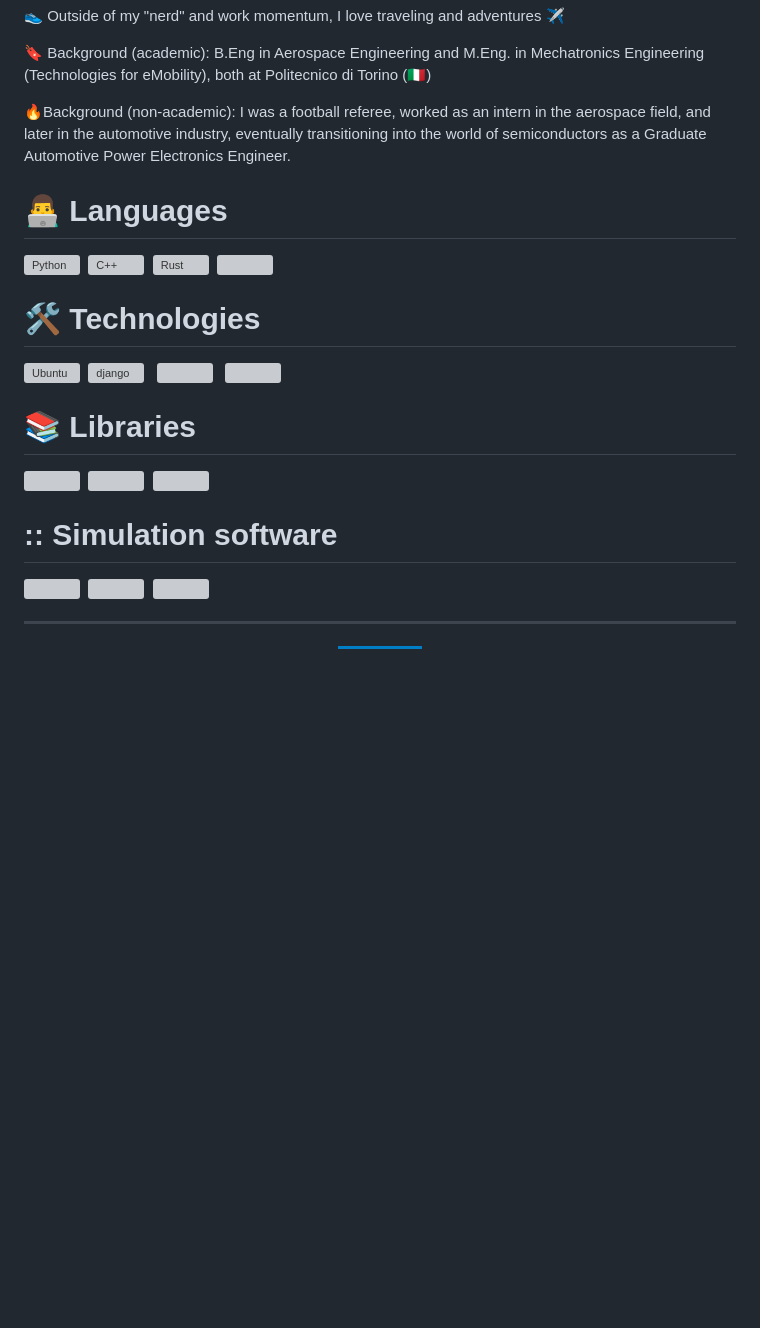
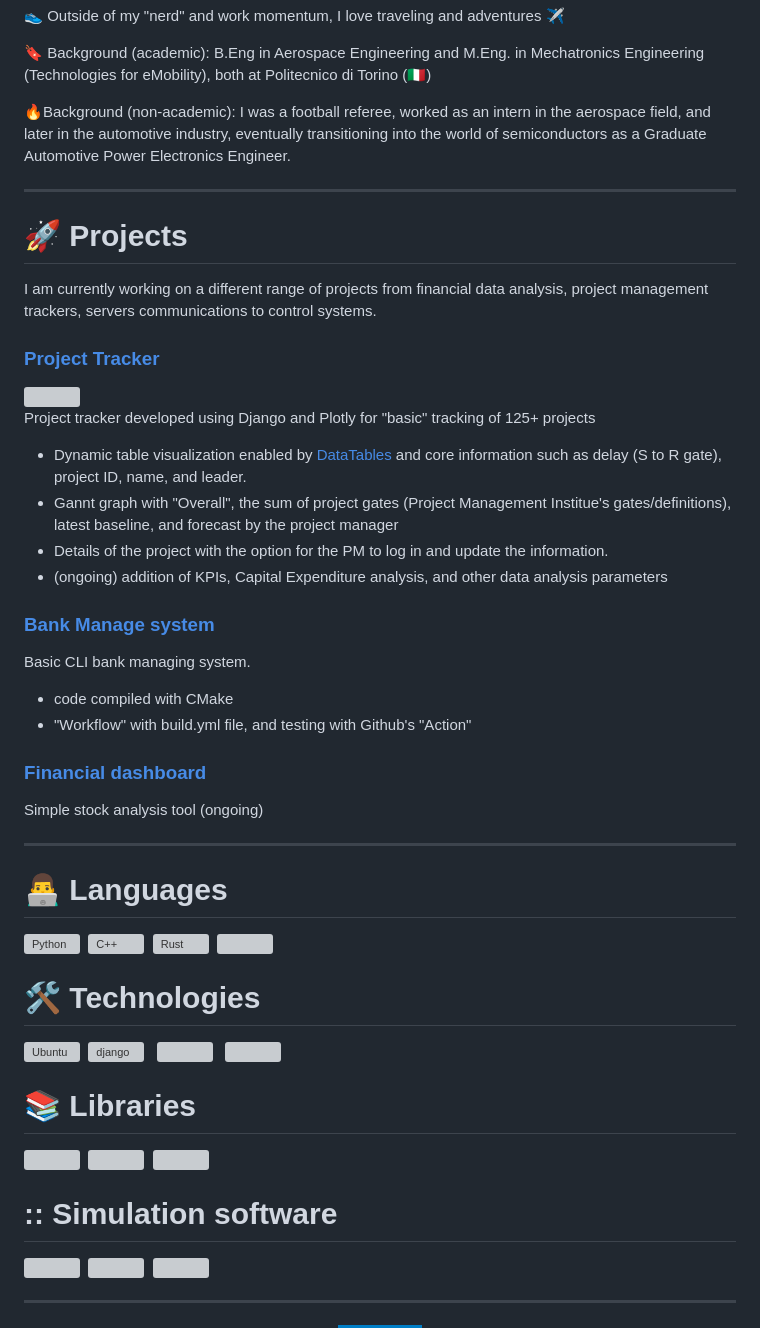
Before and after one commit to itsVinM/itsVinM, a Markdown page: README.md, the part around the change. GitHub-like rendering; badges without logos; blank space fills up the shorter version; grey boxes are pictures that could not be loaded.

```diff
--- a/README.md
+++ b/README.md
@@ -15,9 +15,43 @@
 
 <p></p>
 
+---
+
+# 🚀 Projects
+I am currently working on a different range of projects from financial data analysis, project management trackers, servers communications to control systems.
+
+### [Project Tracker](https://github.com/itsVinM/Python_Project_Tracker)
+
+<img src="https://github.com/itsVinM/Python_Project_Tracker/assets/85823292/246bc054-3d5f-4bc8-9688-2a9261a12788" align="right" width="600" height="250">
+<p>
+  Project tracker developed using Django and Plotly for "basic" tracking of 125+ projects
+
+  - Dynamic table visualization enabled by [DataTables](https://datatables.net/index) and core information such as delay (S to R gate), project ID, name, and leader.
+  - Gannt graph with "Overall", the sum of project gates (Project Management Institue's gates/definitions), latest baseline, and forecast by the project manager
+  - Details of the project with the option for the PM to log in and update the information.
+  - (ongoing) addition of KPIs, Capital Expenditure analysis, and other data analysis parameters
+</p>
+
+### [Bank Manage system](https://github.com/itsVinM/Bank_Manage)
+<p>
+   Basic CLI bank managing system.
+
+   - code compiled with CMake
+   - "Workflow" with build.yml file, and testing with Github's "Action"
+</p>
+
+### [Financial dashboard](https://github.com/itsVinM/FinancialDashboard)
+<p>
+  Simple stock analysis tool (ongoing)
+</p>
 
 
-  # 👨‍💻 Languages
+---
+
+
+
+
+# 👨‍💻 Languages
 
   <div >
   <img src="https://github.com/devicons/devicon/blob/master/icons/python/python-original-wordmark.svg" title="Python" alt="Python" width="40" height="40"/>&nbsp;
@@ -26,7 +60,7 @@
   <img src="https://www.atlasformation.fr/atlas/wp-content/uploads/2017/01/logo-Excel-VBA.png" title="VBA for Excel" width="50" height="40"/>&nbsp;
   </div>
 
-  # 🛠 Technologies
+# 🛠 Technologies
 
   <div >
   <img src="https://github.com/devicons/devicon/blob/master/icons/ubuntu/ubuntu-plain.svg" title="Ubuntu" alt="Ubuntu" width="40" height="40"/>&nbsp;
@@ -35,15 +69,15 @@
   <img src="https://github.com/devicons/devicon/blob/master/icons/git/git-plain.svg" title="Git"  width="40" height="40"/>&nbsp;
   </div>
 
-  # 📚 Libraries
+# 📚 Libraries
 
-  <diV >
+  <div >
   <img src="https://github.com/devicons/devicon/blob/master/icons/pandas/pandas-original.svg" title="Numpy" width="40" height="40"/>&nbsp;
   <img src="https://pbs.twimg.com/profile_images/1707801799267348480/xd7EdAjS_400x400.jpg" title="Plotly" width="40" height="40"/>&nbsp;
   <img src="https://raw.githubusercontent.com/fmilthaler/finquant/master/images/finquant-logo.png" title="FinQuant"  width="70" height="40"/>&nbsp;
   </div>
 
-  # :: Simulation software
+# :: Simulation software
   <div>
   <img src="https://www.okan.edu.tr/uploads/c_1920x760/slider/matlab-simulink/mlsl-12062018.jpg" title="Matlab & Simulink" width="85" height="50"/>&nbsp;
   <img src="https://simteq.co.za/wp-content/uploads/2020/05/Snipaste_2020-06-02_16-48-23.png" title="Cradle scStream" width="75" height="50"/>&nbsp;
```
